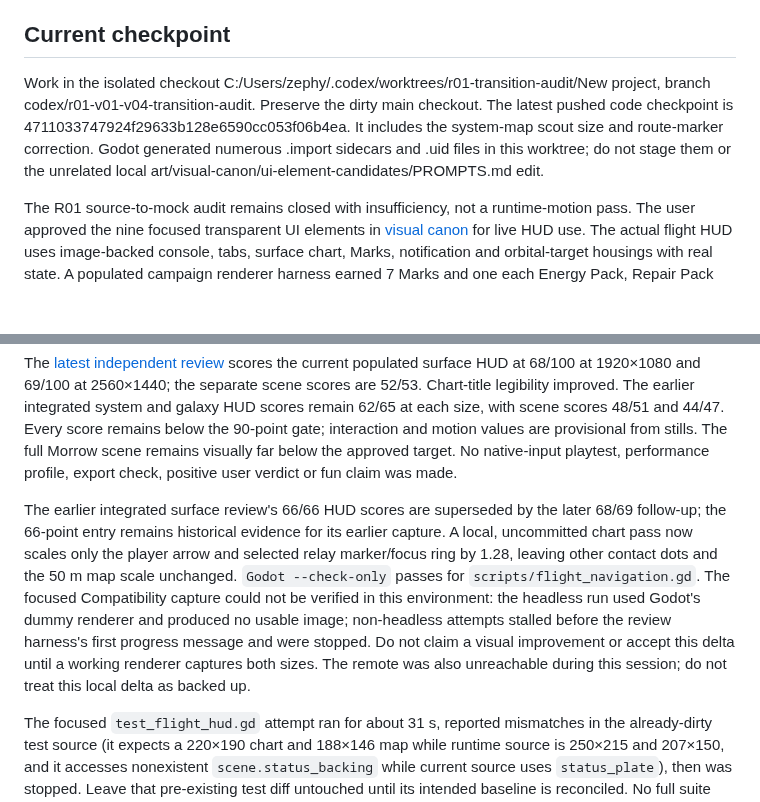
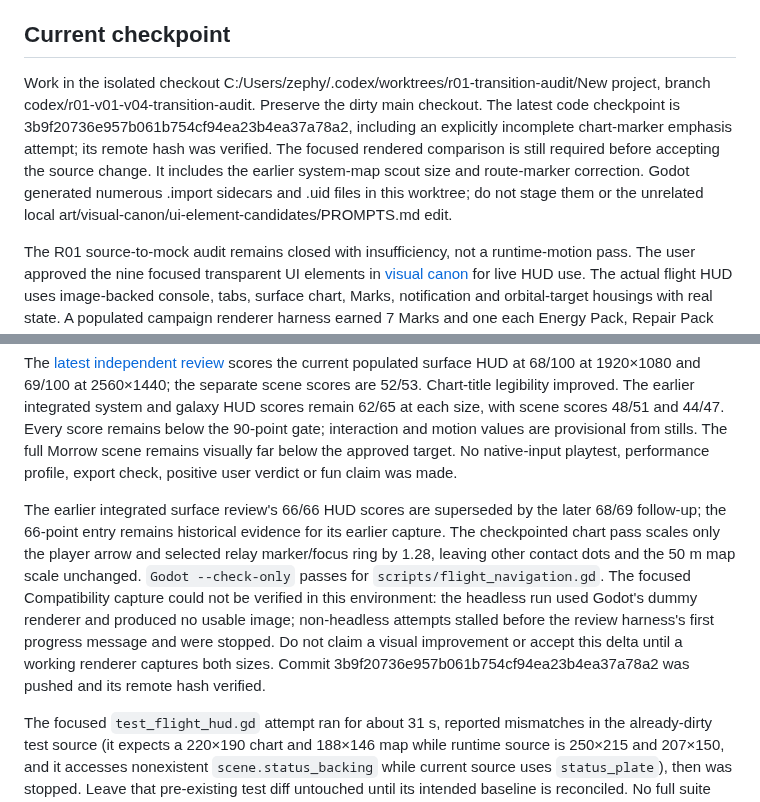
Before and after one commit to gcs2/colonybois, a Markdown page: docs/NEXT_SESSION.md, 2 parts joined by grey strips. GitHub-like rendering; blank space fills up the shorter version.

Commit message:
docs: sync chart review handoff

```diff
--- a/docs/NEXT_SESSION.md
+++ b/docs/NEXT_SESSION.md
@@ -4,7 +4,7 @@ Updated 27 September 2026. [TASK_BOARD.md](TASK_BOARD.md) is the only production
 
 ## Current checkpoint
 
-Work in the isolated checkout C:/Users/zephy/.codex/worktrees/r01-transition-audit/New project, branch codex/r01-v01-v04-transition-audit. Preserve the dirty main checkout. The latest pushed code checkpoint is 4711033747924f29633b128e6590cc053f06b4ea. It includes the system-map scout size and route-marker correction. Godot generated numerous .import sidecars and .uid files in this worktree; do not stage them or the unrelated local art/visual-canon/ui-element-candidates/PROMPTS.md edit.
+Work in the isolated checkout C:/Users/zephy/.codex/worktrees/r01-transition-audit/New project, branch codex/r01-v01-v04-transition-audit. Preserve the dirty main checkout. The latest code checkpoint is 3b9f20736e957b061b754cf94ea23b4ea37a78a2, including an explicitly incomplete chart-marker emphasis attempt; its remote hash was verified. The focused rendered comparison is still required before accepting the source change. It includes the earlier system-map scout size and route-marker correction. Godot generated numerous .import sidecars and .uid files in this worktree; do not stage them or the unrelated local art/visual-canon/ui-element-candidates/PROMPTS.md edit.
 
 The R01 source-to-mock audit remains closed with insufficiency, not a runtime-motion pass. The user approved the nine focused transparent UI elements in [visual canon](../art/visual-canon/ui-element-candidates/focused-elements-v5/README.md) for live HUD use. The actual flight HUD uses image-backed console, tabs, surface chart, Marks, notification and orbital-target housings with real state. A populated campaign renderer harness earned 7 Marks and one each Energy Pack, Repair Pack and freight item through campaign trade, then captured 1920×1080 and 2560×1440 flight and inventory. The newest run completed in 27.2 s; its assertions confirmed the campaign path. The chart title now clears the bezel, though it remains close to the lower edge. The inventory icon crops modestly improve pictogram scale. The notification remains a display-only fixture, not proof of a discovery trigger. Captures are ignored local artifacts, not portable build proof.
 
@@ -12,7 +12,7 @@ The selected-system map now shows the recognizable scout artwork at 53×33 logic
 
 The [latest independent review](reviews/VIEW_MOCK_COVERAGE.md#surface-hud-readability-and-system-ship-scale-follow-up--27-september-2026) scores the current populated surface HUD at 68/100 at 1920×1080 and 69/100 at 2560×1440; the separate scene scores are 52/53. Chart-title legibility improved. The earlier integrated system and galaxy HUD scores remain 62/65 at each size, with scene scores 48/51 and 44/47. Every score remains below the 90-point gate; interaction and motion values are provisional from stills. The full Morrow scene remains visually far below the approved target. No native-input playtest, performance profile, export check, positive user verdict or fun claim was made.
 
-The earlier integrated surface review's 66/66 HUD scores are superseded by the later 68/69 follow-up; the 66-point entry remains historical evidence for its earlier capture. A local, uncommitted chart pass now scales only the player arrow and selected relay marker/focus ring by 1.28, leaving other contact dots and the 50 m map scale unchanged. `Godot --check-only` passes for `scripts/flight_navigation.gd`. The focused Compatibility capture could not be verified in this environment: the headless run used Godot's dummy renderer and produced no usable image; non-headless attempts stalled before the review harness's first progress message and were stopped. Do not claim a visual improvement or accept this delta until a working renderer captures both sizes. The remote was also unreachable during this session; do not treat this local delta as backed up.
+The earlier integrated surface review's 66/66 HUD scores are superseded by the later 68/69 follow-up; the 66-point entry remains historical evidence for its earlier capture. The checkpointed chart pass scales only the player arrow and selected relay marker/focus ring by 1.28, leaving other contact dots and the 50 m map scale unchanged. `Godot --check-only` passes for `scripts/flight_navigation.gd`. The focused Compatibility capture could not be verified in this environment: the headless run used Godot's dummy renderer and produced no usable image; non-headless attempts stalled before the review harness's first progress message and were stopped. Do not claim a visual improvement or accept this delta until a working renderer captures both sizes. Commit 3b9f20736e957b061b754cf94ea23b4ea37a78a2 was pushed and its remote hash verified.
 
 The focused `test_flight_hud.gd` attempt ran for about 31 s, reported mismatches in the already-dirty test source (it expects a 220×190 chart and 188×146 map while runtime source is 250×215 and 207×150, and it accesses nonexistent `scene.status_backing` while current source uses `status_plate`), then was stopped. Leave that pre-existing test diff untouched until its intended baseline is reconciled. No full suite was run.
 
```
Also changed, not shown: docs/TASK_BOARD.md (+1 -1 lines), docs/reviews/VIEW_MOCK_COVERAGE.md (+1 -1 lines).
